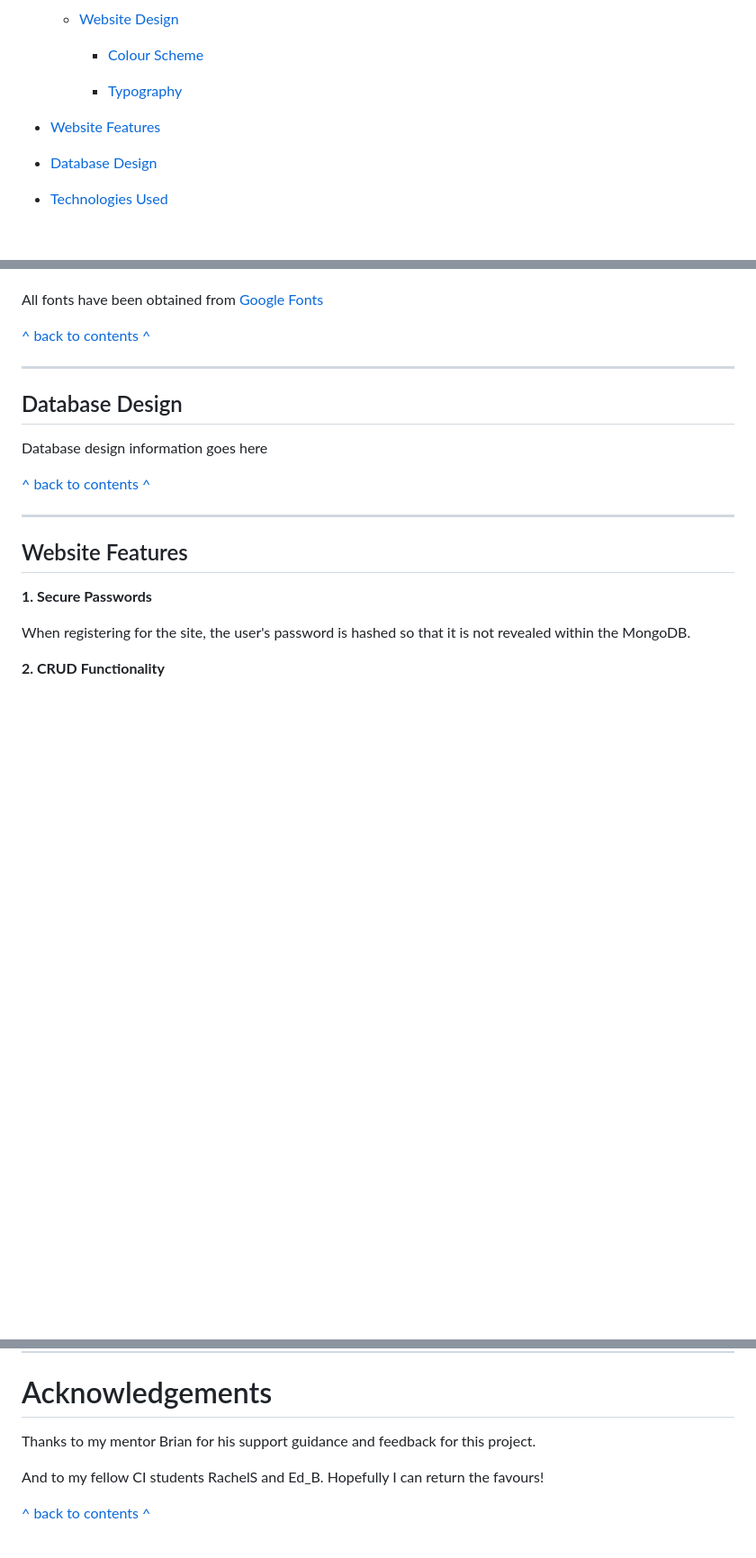
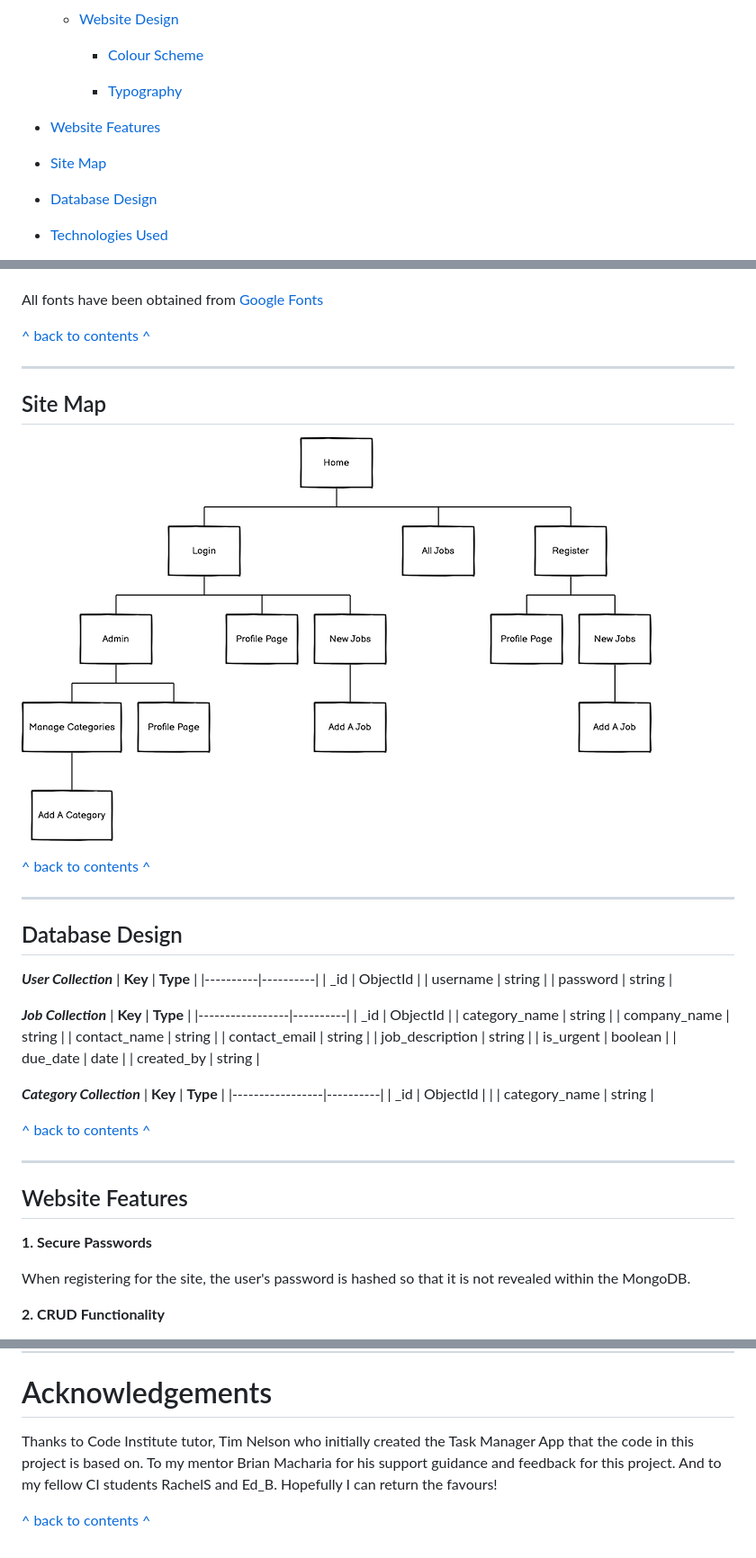
Before and after one commit to mickmccann/MS3-Small-Jobs, a Markdown page: README.md, 3 parts joined by grey strips. Shown: that part at 90% size. Drawn GitHub-style; pictures changed too: wireframes/site_map.png (added); blank space fills up the shorter version.

Commit message:
Added site map and database design to README.md

```diff
--- a/README.md
+++ b/README.md
@@ -20,6 +20,7 @@
 
         - [Typography](#typography)
 - [Website Features](#website-features)
+- [Site Map](#site-map)
 - [Database Design](#database-design)
 - [Technologies Used](#technologies-used)
 - [Deployment](#deployment)
@@ -196,9 +196,48 @@ All fonts have been obtained from [Google Fonts](https://fonts.google.com/)
 
 ---
 
+## Site Map
+
+![Site Map](wireframes/site_map.png)
+
+
+[^ back to contents ^](#contents)
+
+---
+
 ## Database Design
 
-Database design information goes here
+***User Collection***
+| **Key**  | **Type** |
+|----------|----------|
+| _id      | ObjectId |
+| username | string   |
+| password | string   |
+
+
+
+***Job Collection***
+| **Key**         | **Type** |
+|-----------------|----------|
+| _id             | ObjectId |
+| category_name   | string   |
+| company_name    | string   |
+| contact_name    | string   |
+| contact_email   | string   |
+| job_description | string   |
+| is_urgent       | boolean  |
+| due_date        | date     |
+| created_by      | string   |
+
+
+
+***Category Collection***
+| **Key**         | **Type** |
+|-----------------|----------|
+| _id             | ObjectId |           |
+| category_name   | string   |
+
+
 
 [^ back to contents ^](#contents)
 
@@ -366,8 +405,6 @@ Obtained the background image from this free website https://wallpaperaccess.com
 
 # Acknowledgements
 
-Thanks to my mentor Brian for his support guidance and feedback for this project.
-
-And to my fellow CI students RachelS and Ed_B. Hopefully I can return the favours!
+Thanks to Code Institute tutor, Tim Nelson who initially created the Task Manager App that the code in this project is based on. To my mentor Brian Macharia for his support guidance and feedback for this project. And to my fellow CI students RachelS and Ed_B. Hopefully I can return the favours!
 
 [^ back to contents ^](#contents)
```
Also changed, not shown: other parts of README.md (+1 -2 lines).
